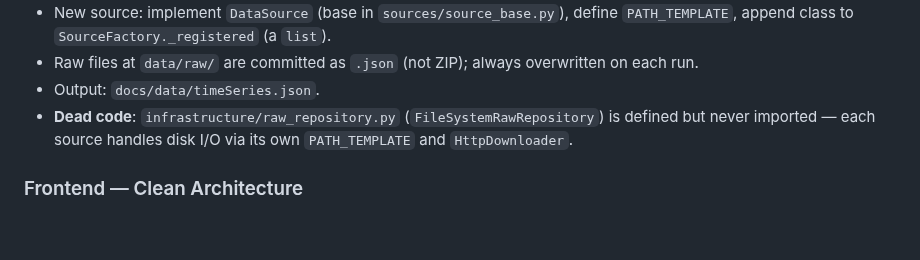
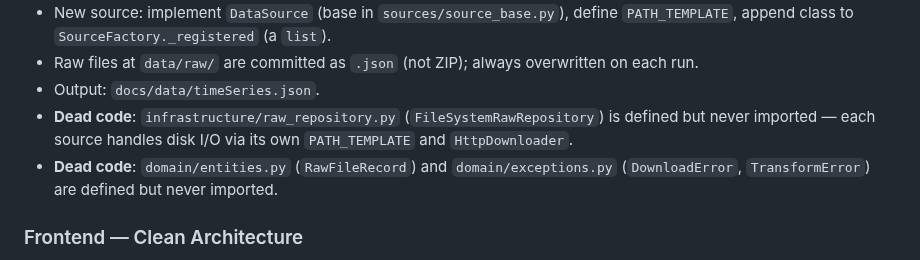
Before and after one commit to dee-smf/monitor-tmrs, a Markdown page: AGENTS.md, the part around the change. Rendered like a GitHub page; blank space fills up the shorter version.

Commit message:
docs(agents): add dead-code notes for domain entities and exceptions

```diff
--- a/AGENTS.md
+++ b/AGENTS.md
@@ -61,6 +61,7 @@ You are working on a codebase where precision, incremental updates, and explicit
 - Raw files at `data/raw/` are committed as `.json` (not ZIP); always overwritten on each run.
 - Output: `docs/data/timeSeries.json`.
 - **Dead code**: `infrastructure/raw_repository.py` (`FileSystemRawRepository`) is defined but never imported — each source handles disk I/O via its own `PATH_TEMPLATE` and `HttpDownloader`.
+- **Dead code**: `domain/entities.py` (`RawFileRecord`) and `domain/exceptions.py` (`DownloadError`, `TransformError`) are defined but never imported.
 
 ### Frontend — Clean Architecture
 - 4 layers: `domain/` (entities), `application/` (use cases, interfaces, operations), `infrastructure/` (IO — `repositories/`, `views/`), `adapters/` (abstract renderer + `presenters/` + `controllers/`).
```
